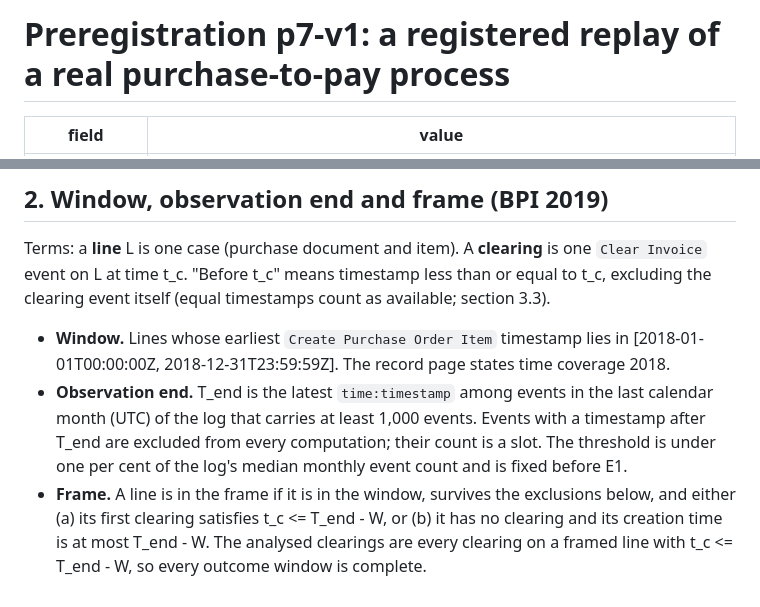
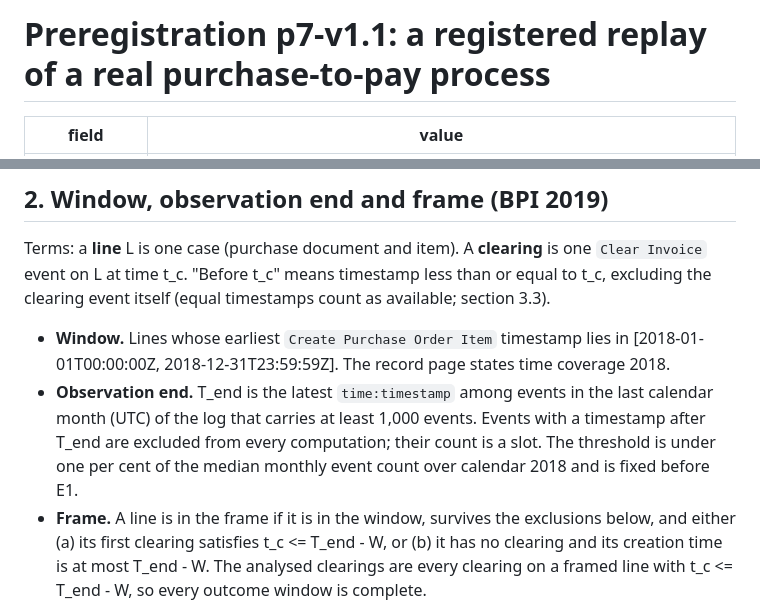
Before and after one commit to besanson/sarc-p2p-replay, a Markdown page: prereg/p7-v1.1.md, 2 parts joined by grey strips. Drawn GitHub-style.

```diff
--- a/prereg/p7-v1.1.md
+++ b/prereg/p7-v1.1.md
@@ -1,4 +1,4 @@
-# Preregistration p7-v1: a registered replay of a real purchase-to-pay process
+# Preregistration p7-v1.1: a registered replay of a real purchase-to-pay process
 
 | field | value |
 |---|---|
@@ -104,7 +104,7 @@ count as available; section 3.3).
 - **Window.** Lines whose earliest `Create Purchase Order Item` timestamp lies
   in [2018-01-01T00:00:00Z, 2018-12-31T23:59:59Z]. The record page states time
   coverage 2018.
-- **Observation end.** T_end is the latest `time:timestamp` among events in the last calendar month (UTC) of the log that carries at least 1,000 events. Events with a timestamp after T_end are excluded from every computation; their count is a slot. The threshold is under one per cent of the log's median monthly event count and is fixed before E1.
+- **Observation end.** T_end is the latest `time:timestamp` among events in the last calendar month (UTC) of the log that carries at least 1,000 events. Events with a timestamp after T_end are excluded from every computation; their count is a slot. The threshold is under one per cent of the median monthly event count over calendar 2018 and is fixed before E1.
 - **Frame.** A line is in the frame if it is in the window, survives the
   exclusions below, and either (a) its first clearing satisfies
   t_c <= T_end - W, or (b) it has no clearing and its creation time is at most
```
Also changed, not shown: DECISIONS.md (+5 -0 lines).
